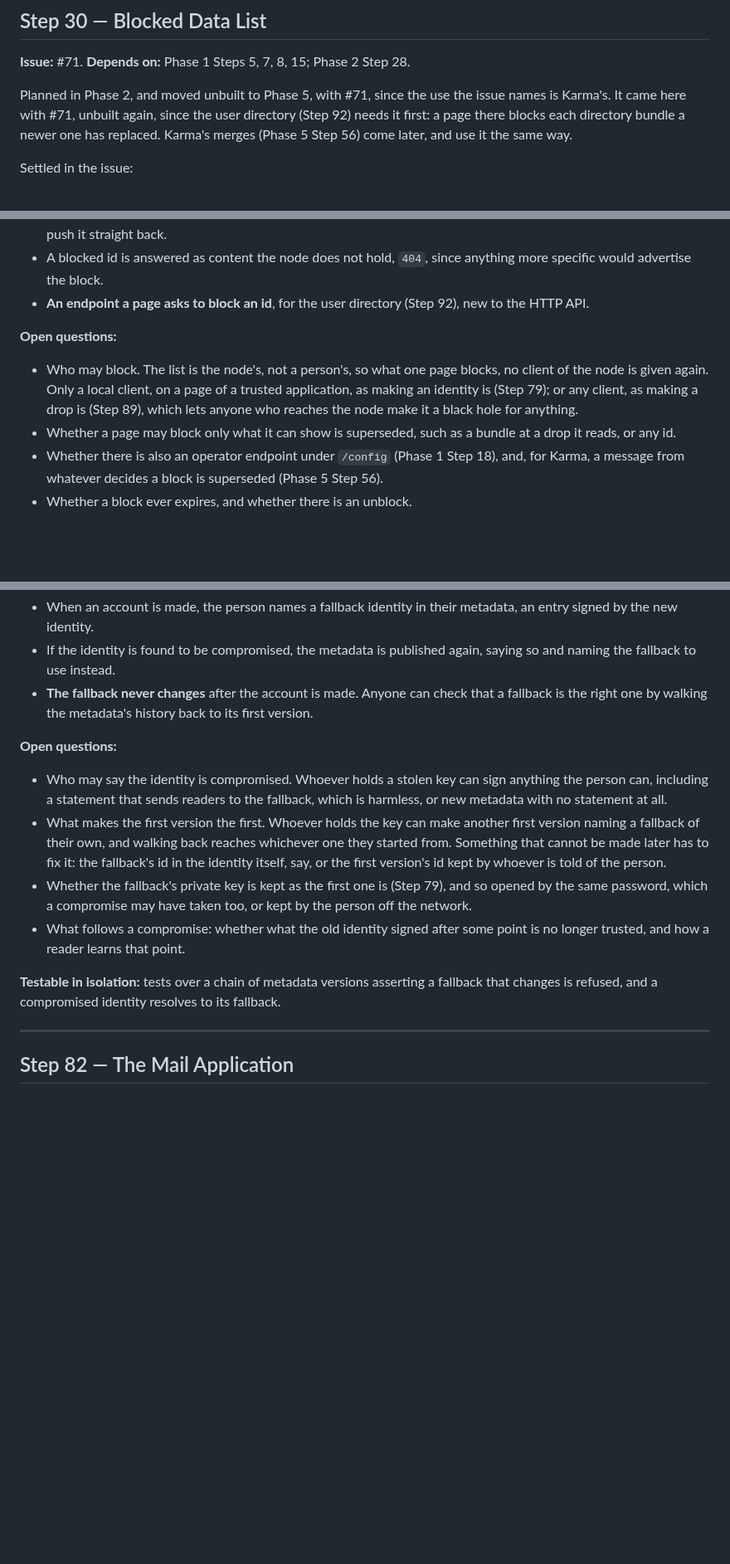
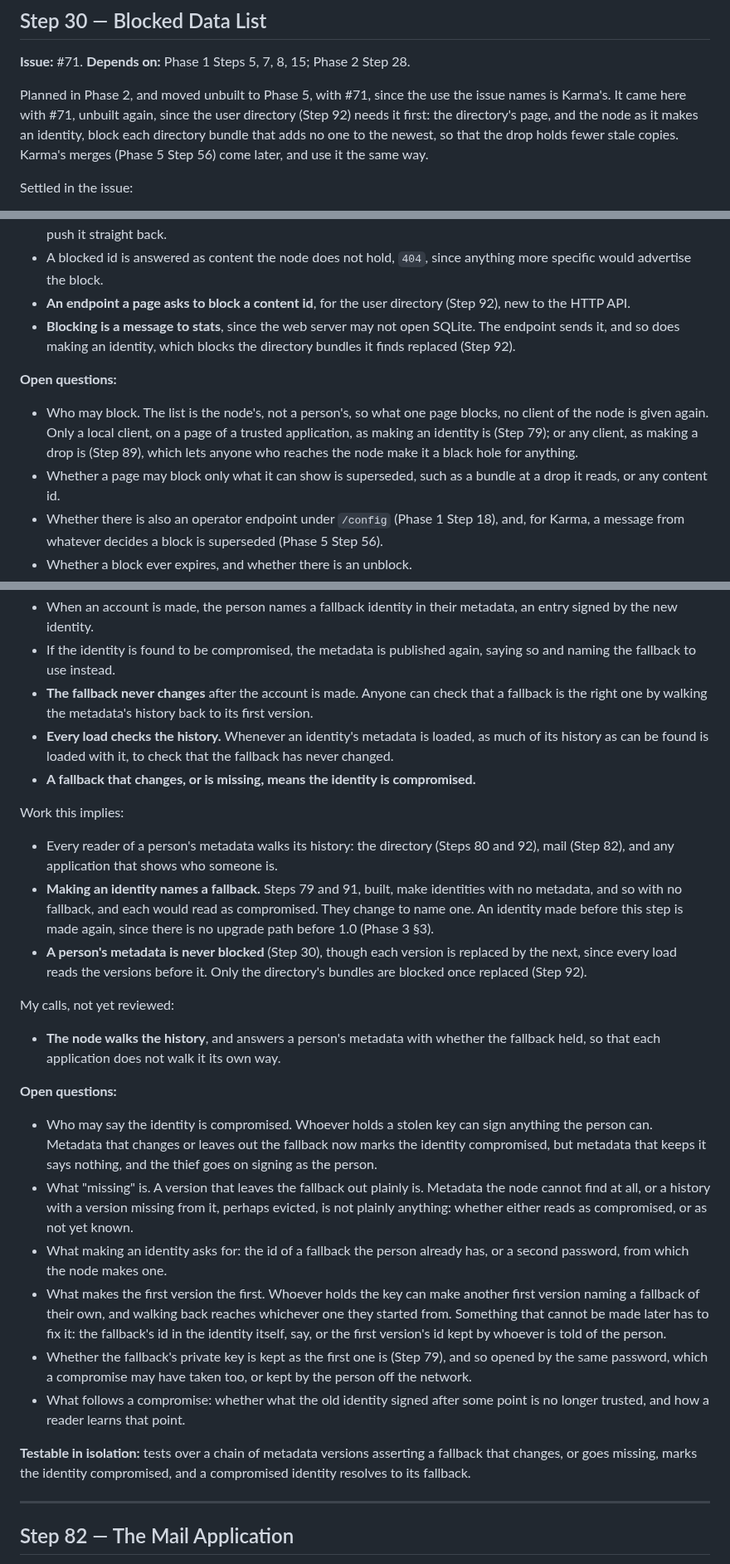
Before and after one commit to marcpage/libranet, a Markdown page: docs/implementation/Phase 4.md, 3 parts joined by grey strips. Shown at 83% size. Rendered like a GitHub page; blank space fills up the shorter version.

```diff
--- a/docs/implementation/Phase 4.md
+++ b/docs/implementation/Phase 4.md
@@ -105,9 +105,10 @@ The conventions of [Phase 2](Phase%202.md) §3 and
 
 Planned in Phase 2, and moved unbuilt to Phase 5, with #71, since the
 use the issue names is Karma's. It came here with #71, unbuilt again,
-since the user directory (Step 92) needs it first: a page there blocks
-each directory bundle a newer one has replaced. Karma's merges (Phase 5
-Step 56) come later, and use it the same way.
+since the user directory (Step 92) needs it first: the directory's page,
+and the node as it makes an identity, block each directory bundle that
+adds no one to the newest, so that the drop holds fewer stale copies.
+Karma's merges (Phase 5 Step 56) come later, and use it the same way.
 
 Settled in the issue:
 
@@ -142,8 +143,11 @@ Work this implies:
   forgetting the block invites the next peer to push it straight back.
 - A blocked id is answered as content the node does not hold, `404`,
   since anything more specific would advertise the block.
-- **An endpoint a page asks to block an id**, for the user directory
-  (Step 92), new to the HTTP API.
+- **An endpoint a page asks to block a content id**, for the user
+  directory (Step 92), new to the HTTP API.
+- **Blocking is a message to stats**, since the web server may not open
+  SQLite. The endpoint sends it, and so does making an identity, which
+  blocks the directory bundles it finds replaced (Step 92).
 
 **Open questions:**
 
@@ -153,7 +157,7 @@ Work this implies:
   (Step 79); or any client, as making a drop is (Step 89), which lets
   anyone who reaches the node make it a black hole for anything.
 - Whether a page may block only what it can show is superseded, such as
-  a bundle at a drop it reads, or any id.
+  a bundle at a drop it reads, or any content id.
 - Whether there is also an operator endpoint under `/config` (Phase 1
   Step 18), and, for Karma, a message from whatever decides a block is
   superseded (Phase 5 Step 56).
@@ -481,13 +485,44 @@ Settled in the issue:
 - **The fallback never changes** after the account is made. Anyone can
   check that a fallback is the right one by walking the metadata's
   history back to its first version.
+- **Every load checks the history.** Whenever an identity's metadata is
+  loaded, as much of its history as can be found is loaded with it, to
+  check that the fallback has never changed.
+- **A fallback that changes, or is missing, means the identity is
+  compromised.**
+
+Work this implies:
+
+- Every reader of a person's metadata walks its history: the directory
+  (Steps 80 and 92), mail (Step 82), and any application that shows who
+  someone is.
+- **Making an identity names a fallback.** Steps 79 and 91, built, make
+  identities with no metadata, and so with no fallback, and each would
+  read as compromised. They change to name one. An identity made before
+  this step is made again, since there is no upgrade path before 1.0
+  (Phase 3 §3).
+- **A person's metadata is never blocked** (Step 30), though each version
+  is replaced by the next, since every load reads the versions before
+  it. Only the directory's bundles are blocked once replaced (Step 92).
+
+My calls, not yet reviewed:
+
+- **The node walks the history**, and answers a person's metadata with
+  whether the fallback held, so that each application does not walk it
+  its own way.
 
 **Open questions:**
 
 - Who may say the identity is compromised. Whoever holds a stolen key can
-  sign anything the person can, including a statement that sends
-  readers to the fallback, which is harmless, or new metadata with no
-  statement at all.
+  sign anything the person can. Metadata that changes or leaves out the
+  fallback now marks the identity compromised, but metadata that keeps it
+  says nothing, and the thief goes on signing as the person.
+- What "missing" is. A version that leaves the fallback out plainly is.
+  Metadata the node cannot find at all, or a history with a version
+  missing from it, perhaps evicted, is not plainly anything: whether
+  either reads as compromised, or as not yet known.
+- What making an identity asks for: the id of a fallback the person
+  already has, or a second password, from which the node makes one.
 - What makes the first version the first. Whoever holds the key can make
   another first version naming a fallback of their own, and walking back
   reaches whichever one they started from. Something that cannot be made
@@ -500,8 +535,8 @@ Settled in the issue:
   some point is no longer trusted, and how a reader learns that point.
 
 **Testable in isolation:** tests over a chain of metadata versions
-asserting a fallback that changes is refused, and a compromised identity
-resolves to its fallback.
+asserting a fallback that changes, or goes missing, marks the identity
+compromised, and a compromised identity resolves to its fallback.
 
 ---
 
```
Also changed, not shown: other parts of docs/implementation/Phase 4.md (+60 -32 lines).
